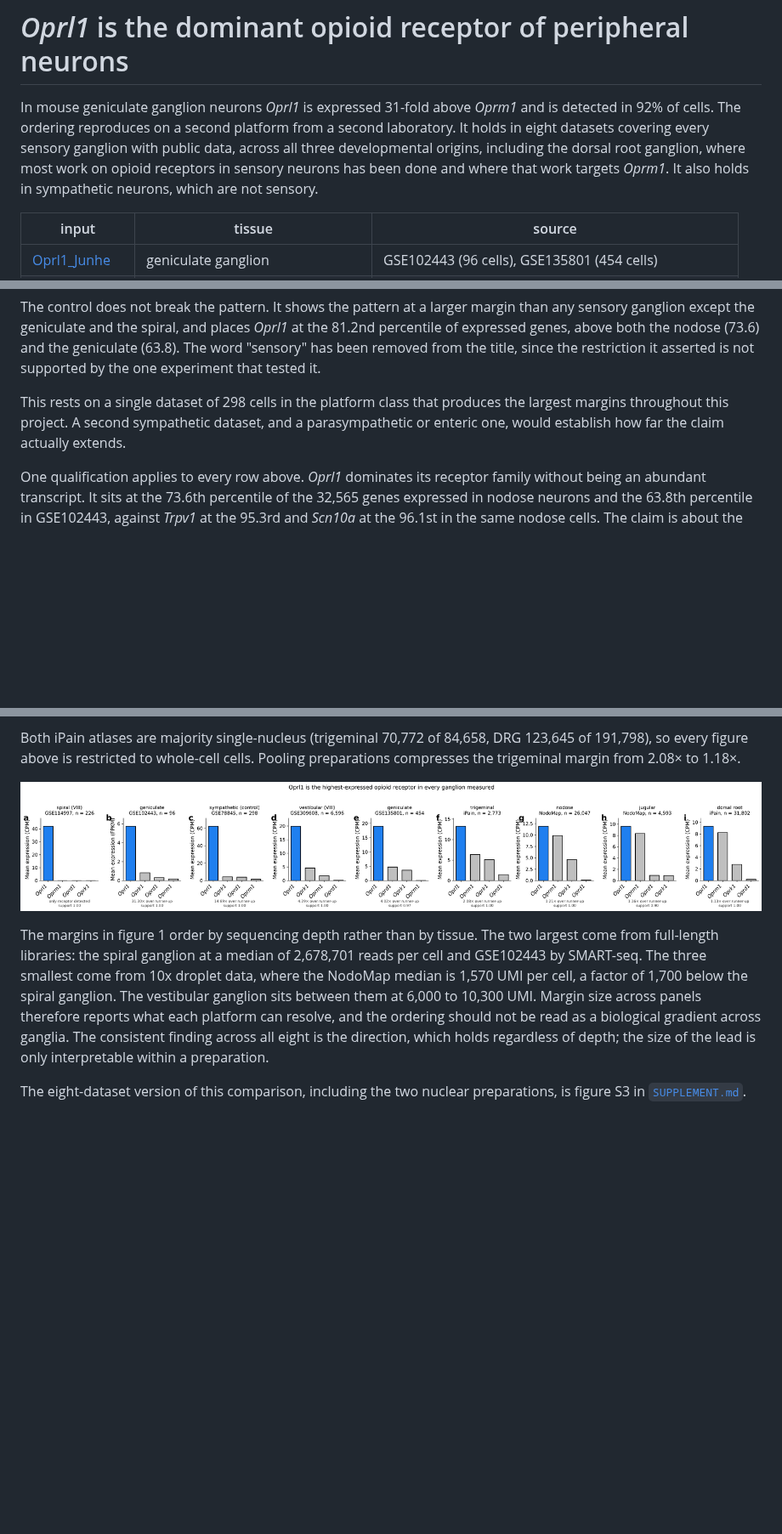
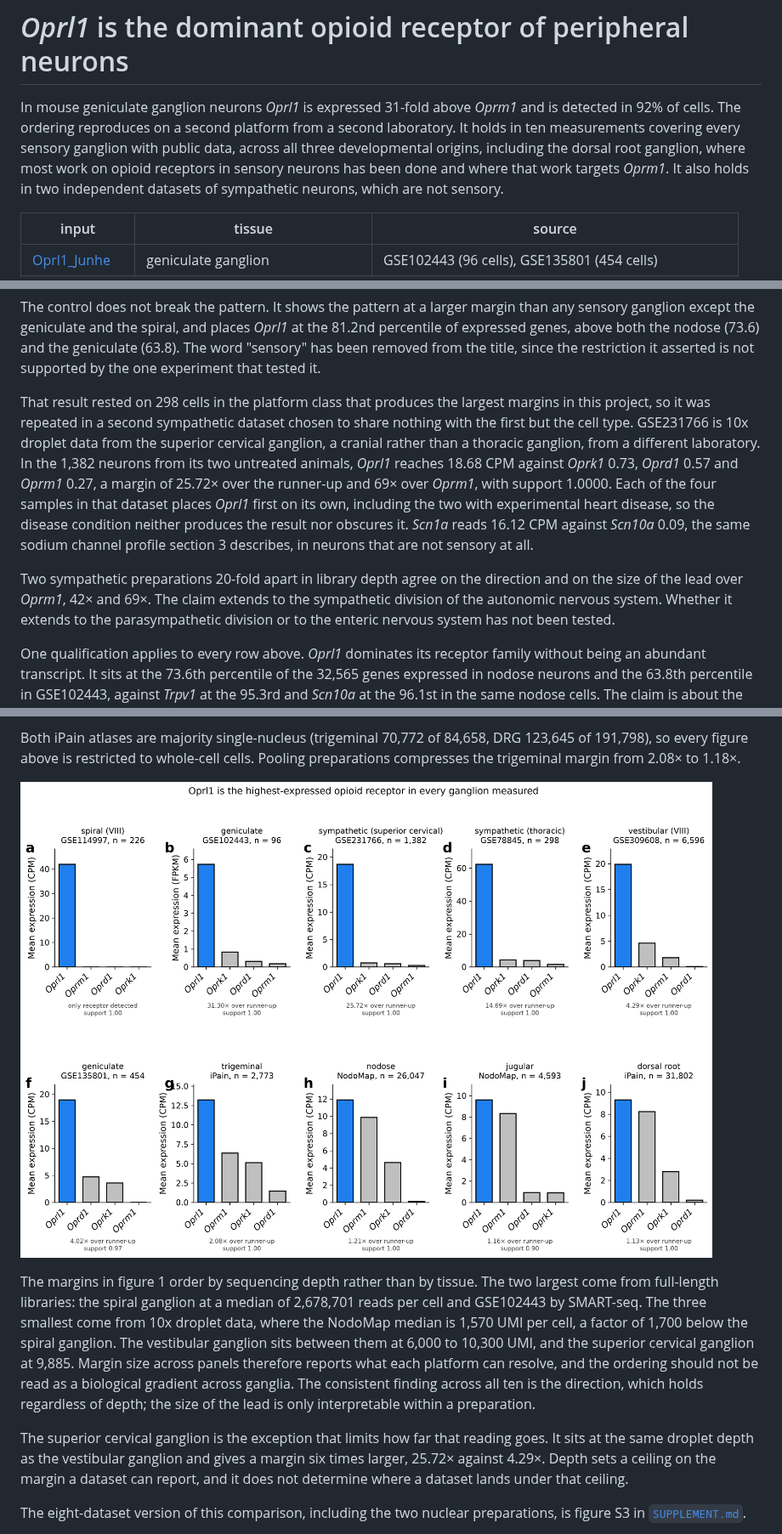
Before and after one commit to AlexanderJais/Oprl1-Peripheral-Atlas, a Markdown page: README.md, 3 parts joined by grey strips. Shown at 85% size. Rendered like a GitHub page; pictures changed too: figures/figure1_oprl1_across_ganglia.png; blank space fills up the shorter version.

```diff
--- a/README.md
+++ b/README.md
@@ -2,10 +2,10 @@
 
 In mouse geniculate ganglion neurons *Oprl1* is expressed 31-fold above *Oprm1* and is detected in
 92% of cells. The ordering reproduces on a second platform from a second laboratory. It holds in
-eight datasets covering every sensory ganglion with public data, across all three developmental
+ten measurements covering every sensory ganglion with public data, across all three developmental
 origins, including the dorsal root ganglion, where most work on opioid receptors in sensory
-neurons has been done and where that work targets *Oprm1*. It also holds in sympathetic neurons,
-which are not sensory.
+neurons has been done and where that work targets *Oprm1*. It also holds in two independent
+datasets of sympathetic neurons, which are not sensory.
 
 | input | tissue | source |
 |---|---|---|
@@ -99,9 +100,21 @@ expressed genes, above both the nodose (73.6) and the geniculate (63.8). The wor
 been removed from the title, since the restriction it asserted is not supported by the one
 experiment that tested it.
 
-This rests on a single dataset of 298 cells in the platform class that produces the largest
-margins throughout this project. A second sympathetic dataset, and a parasympathetic or enteric
-one, would establish how far the claim actually extends.
+That result rested on 298 cells in the platform class that produces the largest margins in this
+project, so it was repeated in a second sympathetic dataset chosen to share nothing with the first
+but the cell type. GSE231766 is 10x droplet data from the superior cervical ganglion, a cranial
+rather than a thoracic ganglion, from a different laboratory. In the 1,382 neurons from its two
+untreated animals, *Oprl1* reaches 18.68 CPM against *Oprk1* 0.73, *Oprd1* 0.57 and *Oprm1* 0.27,
+a margin of 25.72× over the runner-up and 69× over *Oprm1*, with support 1.0000. Each of the four
+samples in that dataset places *Oprl1* first on its own, including the two with experimental heart
+disease, so the disease condition neither produces the result nor obscures it. *Scn1a* reads 16.12
+CPM against *Scn10a* 0.09, the same sodium channel profile section 3 describes, in neurons that
+are not sensory at all.
+
+Two sympathetic preparations 20-fold apart in library depth agree on the direction and on the size
+of the lead over *Oprm1*, 42× and 69×. The claim extends to the sympathetic division of the
+autonomic nervous system. Whether it extends to the parasympathetic division or to the enteric
+nervous system has not been tested.
 
 One qualification applies to every row above. *Oprl1* dominates its receptor family without being
 an abundant transcript. It sits at the 73.6th percentile of the 32,565 genes expressed in nodose
@@ -130,10 +143,16 @@ The margins in figure 1 order by sequencing depth rather than by tissue. The two
 from full-length libraries: the spiral ganglion at a median of 2,678,701 reads per cell and
 GSE102443 by SMART-seq. The three smallest come from 10x droplet data, where the NodoMap median
 is 1,570 UMI per cell, a factor of 1,700 below the spiral ganglion. The vestibular ganglion sits
-between them at 6,000 to 10,300 UMI. Margin size across panels therefore reports what each
-platform can resolve, and the ordering should not be read as a biological gradient across
-ganglia. The consistent finding across all eight is the direction, which holds regardless of
-depth; the size of the lead is only interpretable within a preparation.
+between them at 6,000 to 10,300 UMI, and the superior cervical ganglion at 9,885. Margin size
+across panels therefore reports what each platform can resolve, and the ordering should not be
+read as a biological gradient across ganglia. The consistent finding across all ten is the
+direction, which holds regardless of depth; the size of the lead is only interpretable within a
+preparation.
+
+The superior cervical ganglion is the exception that limits how far that reading goes. It sits at
+the same droplet depth as the vestibular ganglion and gives a margin six times larger, 25.72×
+against 4.29×. Depth sets a ceiling on the margin a dataset can report, and it does not determine
+where a dataset lands under that ceiling.
 
 The eight-dataset version of this comparison, including the two nuclear preparations, is figure S3
 in [`SUPPLEMENT.md`](SUPPLEMENT.md).
```
Also changed, not shown: other parts of README.md (+9 -4 lines), results/EXTERNAL_GANGLIA_NOTES.md (+49 -3 lines), 8 other files.
